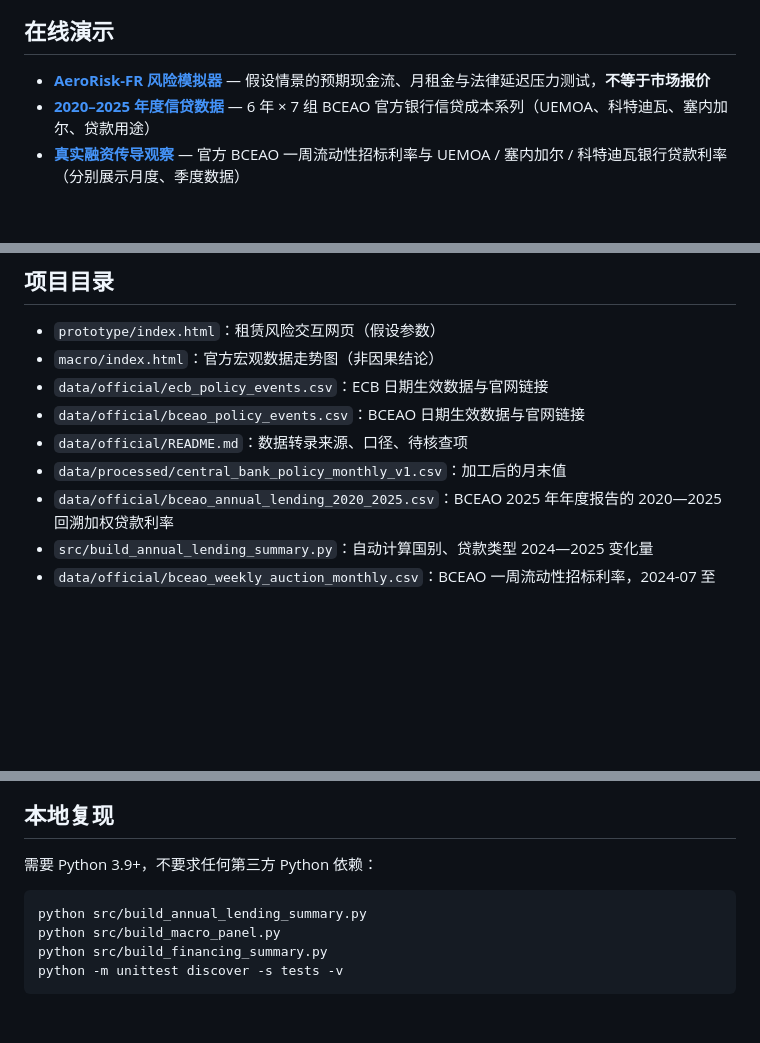
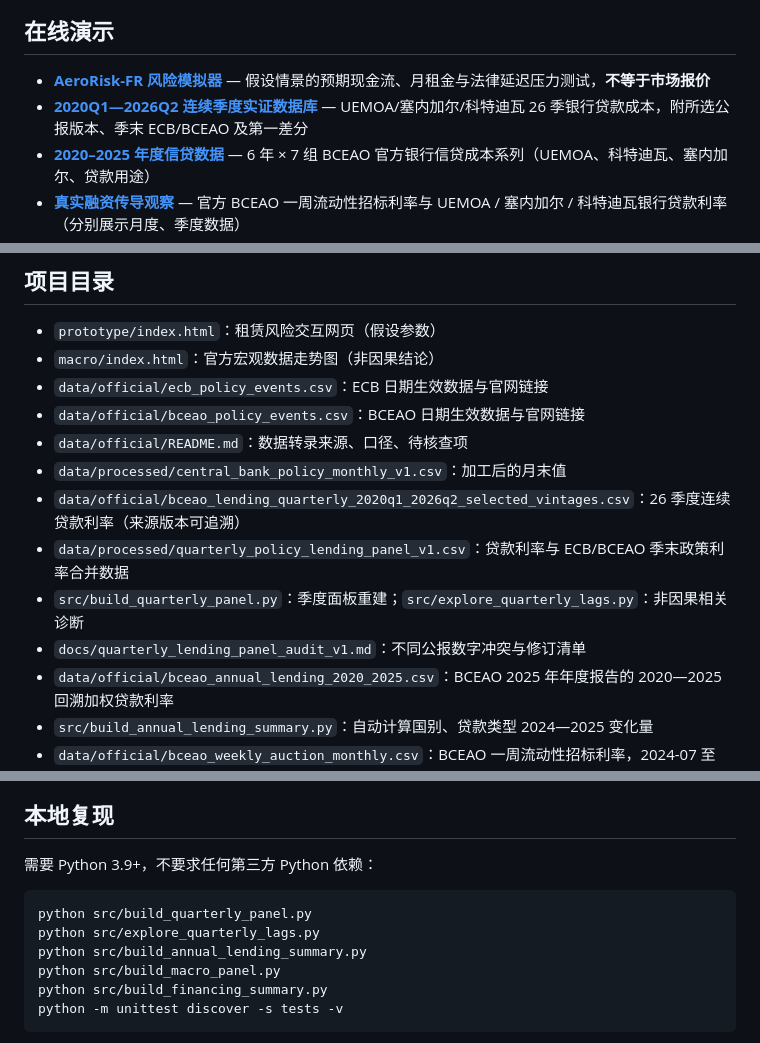
Before and after one commit to leamya123/aerorisk-fr-research, a Markdown page: README.md, 3 parts joined by grey strips. GitHub-like rendering; blank space fills up the shorter version.

Commit message:
feat: integrate 26-quarter reproducible dataset and frontend checks

````diff
--- a/README.md
+++ b/README.md
@@ -7,6 +7,7 @@
 ## 在线演示
 
 - **[AeroRisk-FR 风险模拟器](https://leamya123.github.io/aerorisk-fr-research/prototype/)** — 假设情景的预期现金流、月租金与法律延迟压力测试，**不等于市场报价**
+- **[2020Q1—2026Q2 连续季度实证数据库](https://leamya123.github.io/aerorisk-fr-research/quarterly/)** — UEMOA/塞内加尔/科特迪瓦 26 季银行贷款成本，附所选公报版本、季末 ECB/BCEAO 及第一差分
 - **[2020–2025 年度信贷数据](https://leamya123.github.io/aerorisk-fr-research/annual/)** — 6 年 × 7 组 BCEAO 官方银行信贷成本系列（UEMOA、科特迪瓦、塞内加尔、贷款用途）
 - **[真实融资传导观察](https://leamya123.github.io/aerorisk-fr-research/transmission/)** — 官方 BCEAO 一周流动性招标利率与 UEMOA / 塞内加尔 / 科特迪瓦银行贷款利率（分别展示月度、季度数据）
 - **[真实宏观利率观察](https://leamya123.github.io/aerorisk-fr-research/macro/)** — ECB 与 BCEAO 官方利率生效日期整理、月末对比图和可下载的可复现 CSV
@@ -31,6 +32,10 @@
 - `data/official/bceao_policy_events.csv`：BCEAO 日期生效数据与官网链接
 - `data/official/README.md`：数据转录来源、口径、待核查项
 - `data/processed/central_bank_policy_monthly_v1.csv`：加工后的月末值
+- `data/official/bceao_lending_quarterly_2020q1_2026q2_selected_vintages.csv`：26 季度连续贷款利率（来源版本可追溯）
+- `data/processed/quarterly_policy_lending_panel_v1.csv`：贷款利率与 ECB/BCEAO 季末政策利率合并数据
+- `src/build_quarterly_panel.py`：季度面板重建；`src/explore_quarterly_lags.py`：非因果相关诊断
+- `docs/quarterly_lending_panel_audit_v1.md`：不同公报数字冲突与修订清单
 - `data/official/bceao_annual_lending_2020_2025.csv`：BCEAO 2025 年年度报告的 2020—2025 回溯加权贷款利率
 - `src/build_annual_lending_summary.py`：自动计算国别、贷款类型 2024—2025 变化量
 - `data/official/bceao_weekly_auction_monthly.csv`：BCEAO 一周流动性招标利率，2024-07 至 2026-03
@@ -49,6 +54,8 @@
 需要 Python 3.9+，不要求任何第三方 Python 依赖：
 
 ```bash
+python src/build_quarterly_panel.py
+python src/explore_quarterly_lags.py
 python src/build_annual_lending_summary.py
 python src/build_macro_panel.py
 python src/build_financing_summary.py
````
